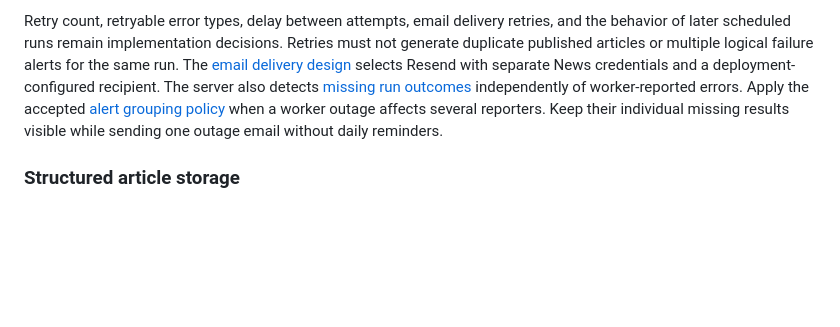
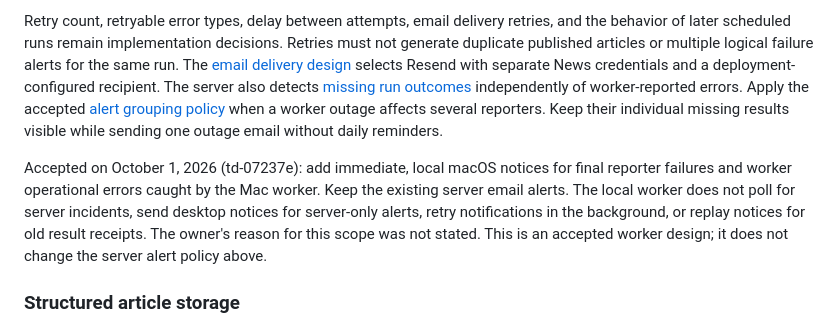
Before and after one commit to jubishop/news, a Markdown page: docs/product-design.md, the part around the change. Rendered like a GitHub page; blank space fills up the shorter version.

Commit message:
📝 docs(alerts): Record the accepted local macOS alert scope
Document immediate notices for final reporter failures and worker errors, with server email retained and no polling, background retry, or old-receipt replay.

News-Deploy: skip
News-Deploy-Reason: Knowledge documents only; production contains all material changes.

```diff
--- a/docs/product-design.md
+++ b/docs/product-design.md
@@ -317,6 +317,14 @@ Apply the accepted [alert grouping policy](reporting-worker.md#alert-grouping)
 when a worker outage affects several reporters. Keep their individual missing
 results visible while sending one outage email without daily reminders.
 
+Accepted on October 1, 2026 (td-07237e): add immediate, local macOS notices for
+final reporter failures and worker operational errors caught by the Mac worker.
+Keep the existing server email alerts. The local worker does not poll for server
+incidents, send desktop notices for server-only alerts, retry notifications in
+the background, or replay notices for old result receipts. The owner's reason
+for this scope was not stated. This is an accepted worker design; it does not
+change the server alert policy above.
+
 ### Structured article storage
 
 Accepted on September 24, 2026: stories are stored as structured records in a
```
